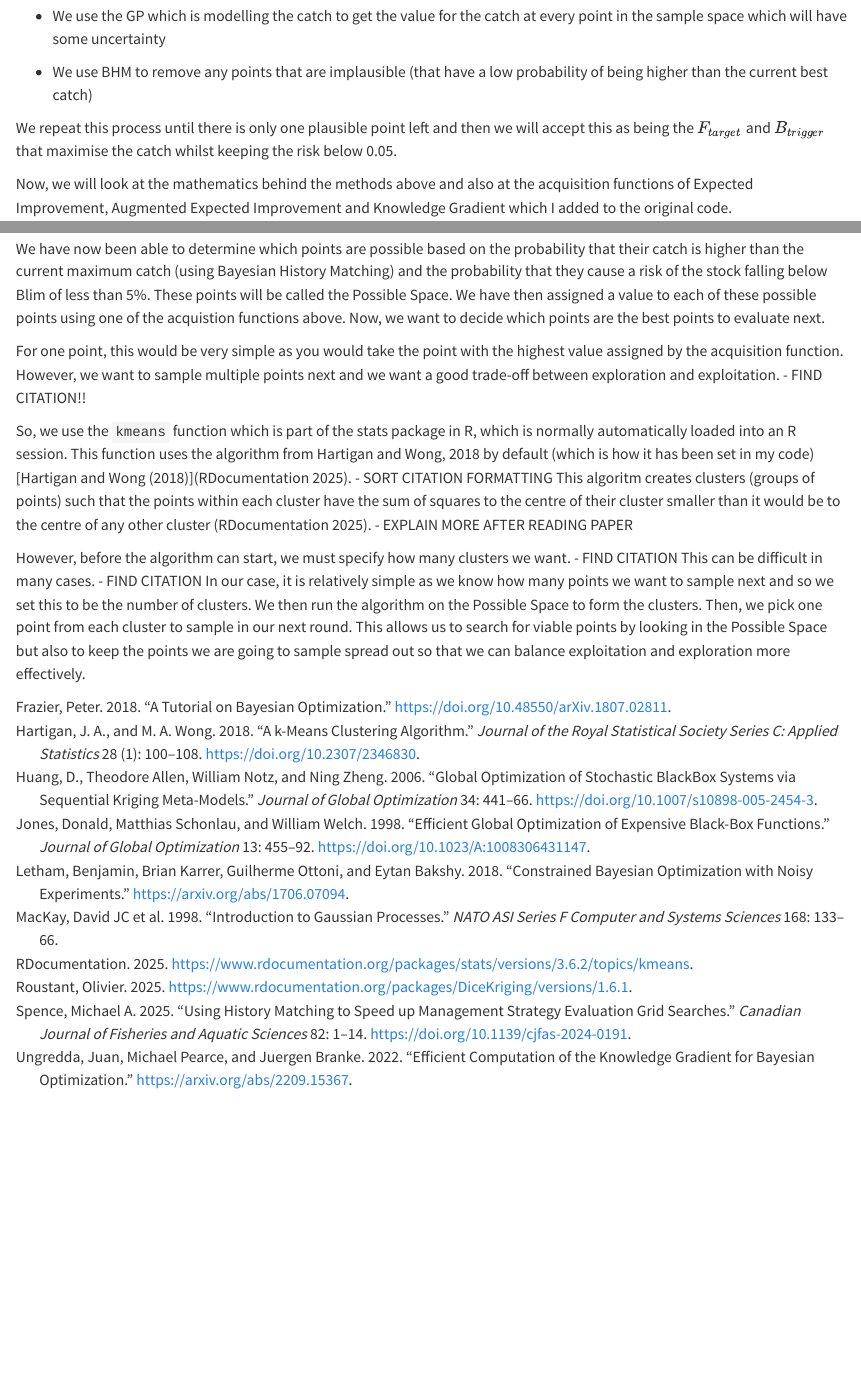
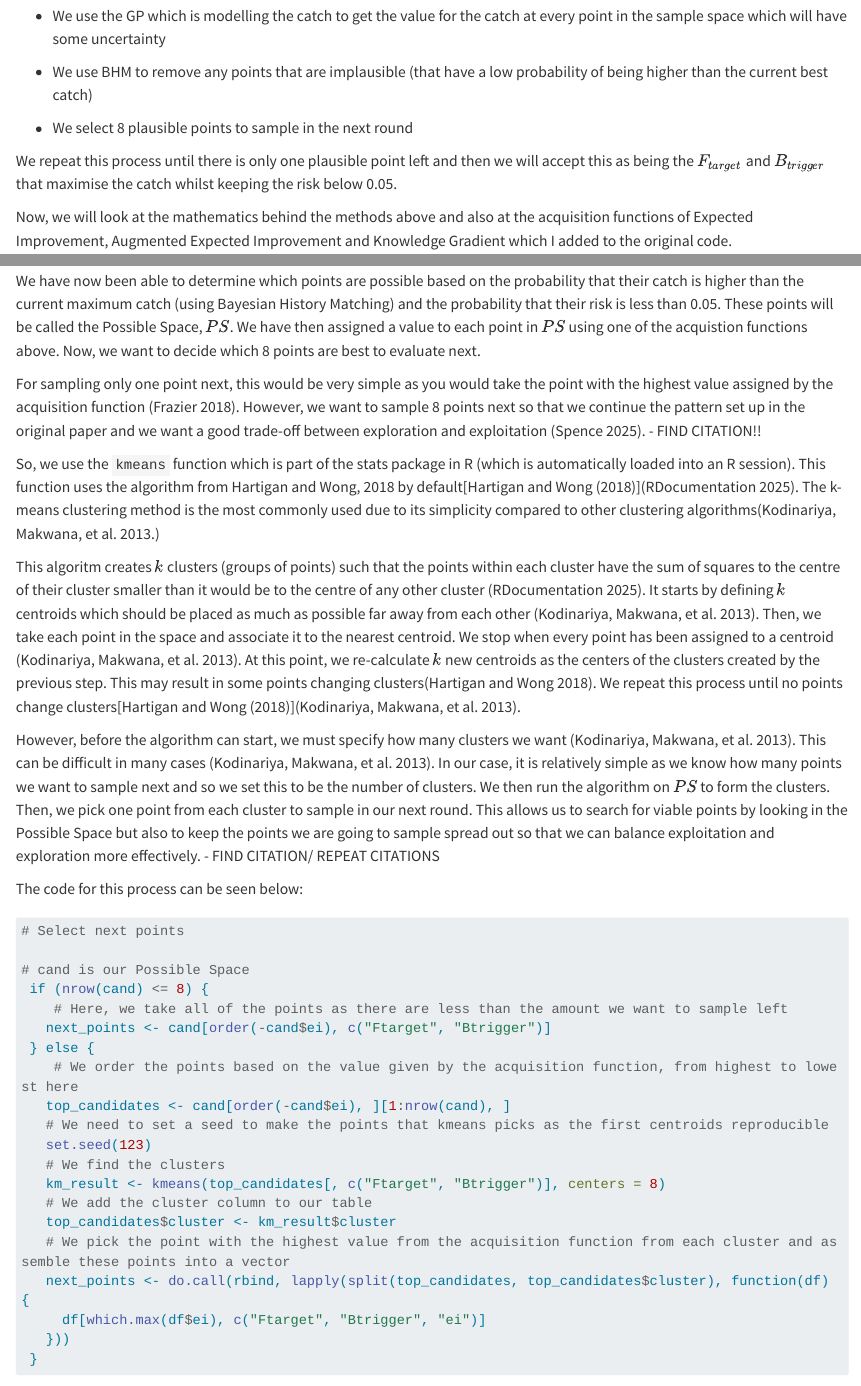
Before and after one commit to dtj504-pixel/DissertationWork, a Quarto document (Explanation of Mathematical Methods From First Half of the Project.qmd): the page in a window 1100 px wide, from 780 px down before the commit and from 820 px down after it, so that both start at the same text, and a second part further down, joined at a grey line. Rendered offline with R 4.5, knitr and Pandoc in place of Quarto, with nearby package versions; some code elsewhere in the file could not run offline; long lines of code are wrapped.

Commit message:
Gathered more citations

````diff
--- a/Explanation of Mathematical Methods From First Half of the Project.qmd
+++ b/Explanation of Mathematical Methods From First Half of the Project.qmd
@@ -194,6 +196,8 @@ To do this, the paper takes a Bayesian History Matching (BHM) approach. Firstly,
 -   We use the GP which is modelling the catch to get the value for the catch at every point in the sample space which will have some uncertainty
 
 -   We use BHM to remove any points that are implausible (that have a low probability of being higher than the current best catch)
+
+-   We select 8 plausible points to sample in the next round
 
 We repeat this process until there is only one plausible point left and then we will accept this as being the $F_{target}$ and $B_{trigger}$ that maximise the catch whilst keeping the risk below 0.05.
 
@@ -671,10 +675,38 @@ All the arguments of the function are as before with a few exceptions. `obs_nois
 
 ## Kmeans process for selecting multiple points
 
-We have now been able to determine which points are possible based on the probability that their catch is higher than the current maximum catch (using Bayesian History Matching) and the probability that they cause a risk of the stock falling below Blim of less than 5%. These points will be called the Possible Space. We have then assigned a value to each of these possible points using one of the acquistion functions above. Now, we want to decide which points are the best points to evaluate next.
+We have now been able to determine which points are possible based on the probability that their catch is higher than the current maximum catch (using Bayesian History Matching) and the probability that their risk is less than 0.05. These points will be called the Possible Space, $PS$. We have then assigned a value to each point in $PS$ using one of the acquistion functions above. Now, we want to decide which 8 points are best to evaluate next.
 
-For one point, this would be very simple as you would take the point with the highest value assigned by the acquisition function. However, we want to sample multiple points next and we want a good trade-off between exploration and exploitation. - FIND CITATION!!
+For sampling only one point next, this would be very simple as you would take the point with the highest value assigned by the acquisition function [@BayesianOptimisationTutorial]. However, we want to sample 8 points next so that we continue the pattern set up in the original paper and we want a good trade-off between exploration and exploitation [@Originalpaper]. - FIND CITATION!!
 
-So, we use the `kmeans` function which is part of the stats package in R, which is normally automatically loaded into an R session. This function uses the algorithm from Hartigan and Wong, 2018 by default (which is how it has been set in my code) [@AKMeansClusteringAlgorithm][@kmeansdocumentation]. - SORT CITATION FORMATTING This algoritm creates clusters (groups of points) such that the points within each cluster have the sum of squares to the centre of their cluster smaller than it would be to the centre of any other cluster [@kmeansdocumentation]. - EXPLAIN MORE AFTER READING PAPER
+So, we use the `kmeans` function which is part of the stats package in R (which is automatically loaded into an R session). This function uses the algorithm from Hartigan and Wong, 2018 by default[@AKMeansClusteringAlgorithm][@kmeansdocumentation]. The k-means clustering method is the most commonly used due to its simplicity compared to other clustering algorithms[@kodinariya2013review.]
 
-However, before the algorithm can start, we must specify how many clusters we want. - FIND CITATION This can be difficult in many cases. - FIND CITATION In our case, it is relatively simple as we know how many points we want to sample next and so we set this to be the number of clusters. We then run the algorithm on the Possible Space to form the clusters. Then, we pick one point from each cluster to sample in our next round. This allows us to search for viable points by looking in the Possible Space but also to keep the points we are going to sample spread out so that we can balance exploitation and exploration more effectively.
+This algoritm creates $k$ clusters (groups of points) such that the points within each cluster have the sum of squares to the centre of their cluster smaller than it would be to the centre of any other cluster [@kmeansdocumentation]. It starts by defining $k$ centroids which should be placed as much as possible far away from each other [@kodinariya2013review]. Then, we take each point in the space and associate it to the nearest centroid. We stop when every point has been assigned to a centroid [@kodinariya2013review]. At this point, we re-calculate $k$ new centroids as the centers of the clusters created by  the previous step. This may result in some points changing clusters[@AKMeansClusteringAlgorithm]. We repeat this process until no points change clusters[@AKMeansClusteringAlgorithm][@kodinariya2013review].
+
+However, before the algorithm can start, we must specify how many clusters we want [@kodinariya2013review]. This can be difficult in many cases [@kodinariya2013review]. In our case, it is relatively simple as we know how many points we want to sample next and so we set this to be the number of clusters. We then run the algorithm on $PS$ to form the clusters. Then, we pick one point from each cluster to sample in our next round. This allows us to search for viable points by looking in the Possible Space but also to keep the points we are going to sample spread out so that we can balance exploitation and exploration more effectively. - FIND CITATION/ REPEAT CITATIONS
+
+The code for this process can be seen below:
+
+```r
+# Select next points
+
+# cand is our Possible Space
+ if (nrow(cand) <= 8) {
+    # Here, we take all of the points as there are less than the amount we want to sample left
+   next_points <- cand[order(-cand$ei), c("Ftarget", "Btrigger")]
+ } else {
+    # We order the points based on the value given by the acquisition function, from highest to lowest here
+   top_candidates <- cand[order(-cand$ei), ][1:nrow(cand), ]
+   # We need to set a seed to make the points that kmeans picks as the first centroids reproducible
+   set.seed(123)
+   # We find the clusters
+   km_result <- kmeans(top_candidates[, c("Ftarget", "Btrigger")], centers = 8)
+   # We add the cluster column to our table
+   top_candidates$cluster <- km_result$cluster
+   # We pick the point with the highest value from the acquisition function from each cluster and assemble these points into a vector
+   next_points <- do.call(rbind, lapply(split(top_candidates, top_candidates$cluster), function(df) {
+     df[which.max(df$ei), c("Ftarget", "Btrigger", "ei")]
+   }))
+ }
+
+```
--- a/references.bib
+++ b/references.bib
@@ -167,3 +167,13 @@ URL = {https://www.rdocumentation.org/packages/stats/versions/3.6.2/topics/kmean
     url = {https://doi.org/10.2307/2346830},
     eprint = {https://academic.oup.com/jrsssc/article-pdf/28/1/100/48619400/jrsssc_28_1_100.pdf},
 }
+
+@article{kodinariya2013review,
+  title={Review on determining number of Cluster in K-Means Clustering},
+  author={Kodinariya, Trupti M and Makwana, Prashant R and others},
+  journal={International Journal},
+  volume={1},
+  number={6},
+  pages={90--95},
+  year={2013}
+}
````
Also changed, not shown: Explanation of Mathematical Methods From First Half of the Project.html, Explanation of Mathematical Methods From First Half of the Project.qmd (14 more changed lines).
